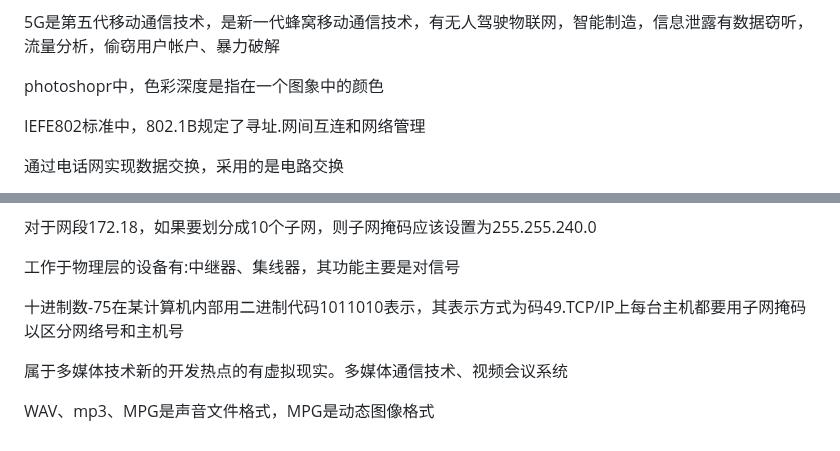
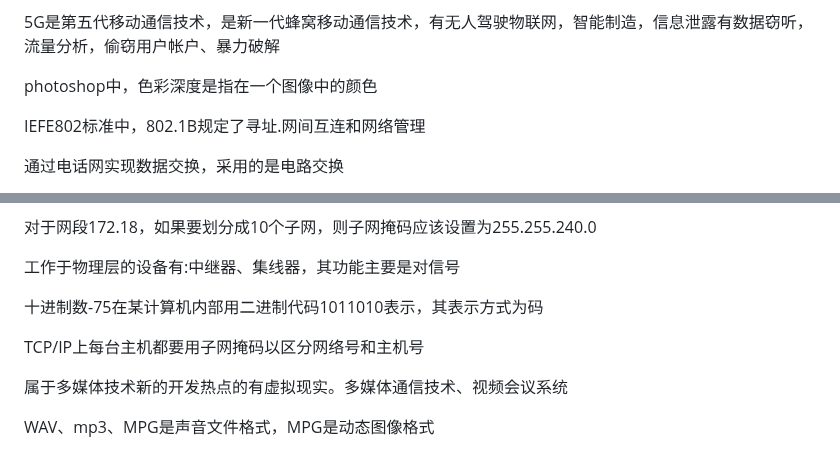
Before and after one commit to nuoyis/xuanze, a Markdown page: xuanze.md, 2 parts joined by grey strips. Drawn GitHub-style.

Commit message:
update xuanze.md.
Signed-off-by: 诺依阁 <wkkjonlykang@vip.qq.com>

```diff
--- a/xuanze.md
+++ b/xuanze.md
@@ -117,7 +117,7 @@ lan是指局域网，wan是指广域网。
 
 5G是第五代移动通信技术，是新一代蜂窝移动通信技术，有无人驾驶物联网，智能制造，信息泄露有数据窃听，流量分析，偷窃用户帐户、暴力破解
 
-photoshopr中，色彩深度是指在一个图象中的颜色
+photoshop中，色彩深度是指在一个图像中的颜色
 
 IEFE802标准中，802.1B规定了寻址.网间互连和网络管理
 
@@ -159,7 +159,9 @@ IP地址属于192.1.1.2属于C类地址，其默认的子网掩码为255.255、2
 
 工作于物理层的设备有:中继器、集线器，其功能主要是对信号
 
-十进制数-75在某计算机内部用二进制代码1011010表示，其表示方式为码49.TCP/IP上每台主机都要用子网掩码以区分网络号和主机号
+十进制数-75在某计算机内部用二进制代码1011010表示，其表示方式为码
+
+TCP/IP上每台主机都要用子网掩码以区分网络号和主机号
 
 属于多媒体技术新的开发热点的有虚拟现实。多媒体通信技术、视频会议系统
 
```
